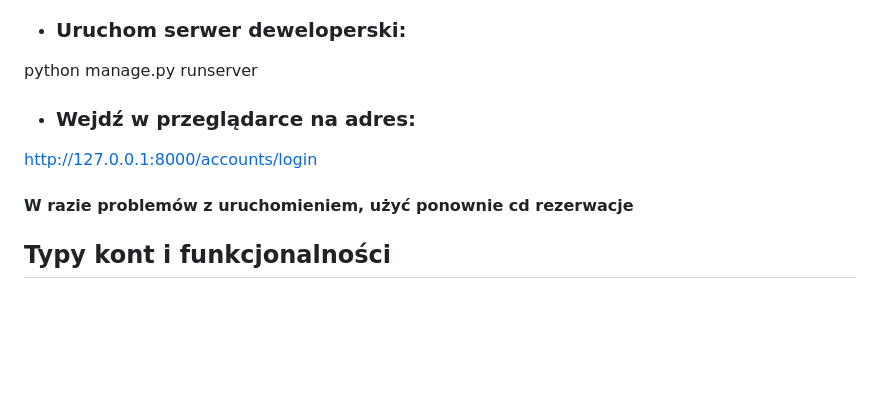
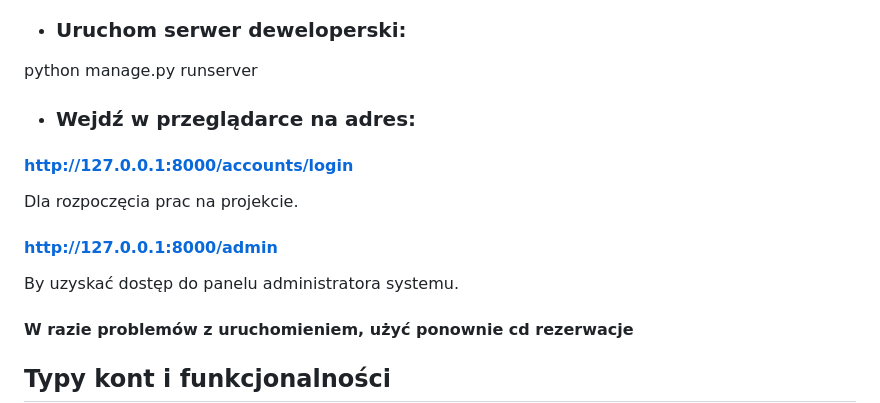
Before and after one commit to jwk99/rezerwacje, a Markdown page: README.md, the part around the change. Drawn GitHub-style; blank space fills up the shorter version.

```diff
--- a/README.md
+++ b/README.md
@@ -34,7 +34,10 @@ python manage.py migrate
   - ### Uruchom serwer deweloperski:
 python manage.py runserver
   - ### Wejdź w przeglądarce na adres:
-http://127.0.0.1:8000/accounts/login
+#### http://127.0.0.1:8000/accounts/login
+Dla rozpoczęcia prac na projekcie.
+#### http://127.0.0.1:8000/admin
+By uzyskać dostęp do panelu administratora systemu.
 #### W razie problemów z uruchomieniem, użyć ponownie cd rezerwacje
 ## Typy kont i funkcjonalności
 ### Lekarz
```
